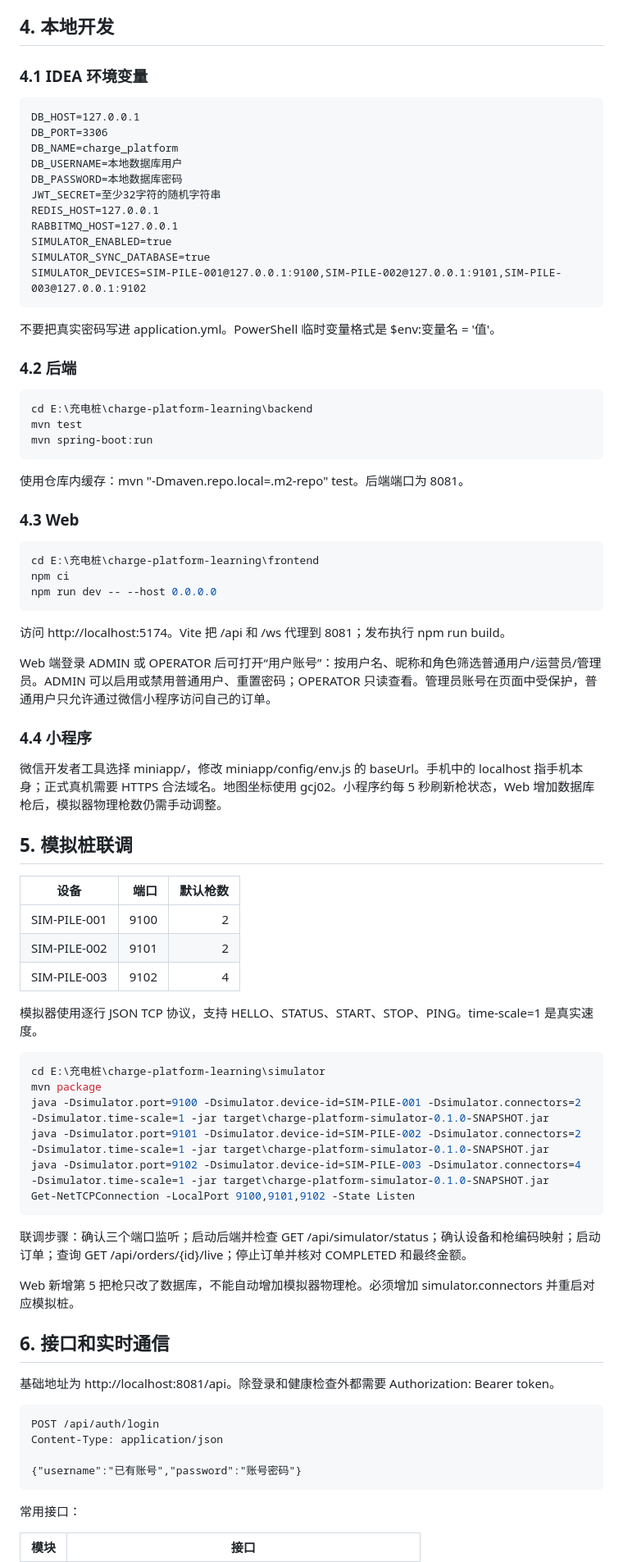
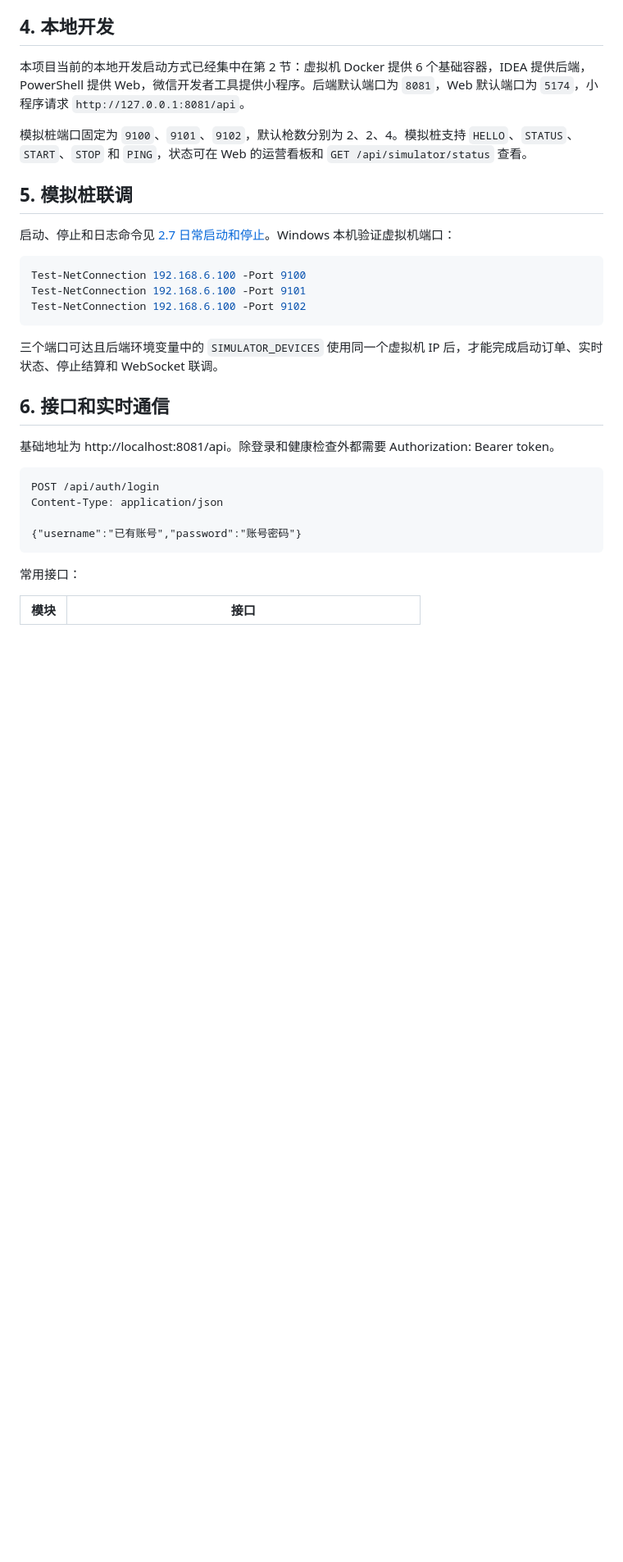
Before and after one commit to ifox-hu/charge-platform-learning, a Markdown page: README.md, the part around one of its changes. Shown at 82% size. GitHub-like rendering; blank space fills up the shorter version.

````diff
--- a/README.md
+++ b/README.md
@@ -230,72 +427,21 @@ JWT 过滤器解析令牌，SecurityConfig 负责 ADMIN/OPERATOR 权限。订单
 
 ## 4. 本地开发
 
-### 4.1 IDEA 环境变量
+本项目当前的本地开发启动方式已经集中在第 2 节：虚拟机 Docker 提供 6 个基础容器，IDEA 提供后端，PowerShell 提供 Web，微信开发者工具提供小程序。后端默认端口为 `8081`，Web 默认端口为 `5174`，小程序请求 `http://127.0.0.1:8081/api`。
 
-~~~text
-DB_HOST=127.0.0.1
-DB_PORT=3306
-DB_NAME=charge_platform
-DB_USERNAME=本地数据库用户
-DB_PASSWORD=本地数据库密码
-JWT_SECRET=至少32字符的随机字符串
-REDIS_HOST=127.0.0.1
-RABBITMQ_HOST=127.0.0.1
-SIMULATOR_ENABLED=true
-SIMULATOR_SYNC_DATABASE=true
-SIMULATOR_DEVICES=SIM-PILE-001@127.0.0.1:9100,SIM-PILE-002@127.0.0.1:9101,SIM-PILE-003@127.0.0.1:9102
-~~~
-
-不要把真实密码写进 application.yml。PowerShell 临时变量格式是 $env:变量名 = '值'。
-
-### 4.2 后端
-
-~~~powershell
-cd E:\充电桩\charge-platform-learning\backend
-mvn test
-mvn spring-boot:run
-~~~
-
-使用仓库内缓存：mvn "-Dmaven.repo.local=.m2-repo" test。后端端口为 8081。
-
-### 4.3 Web
-
-~~~powershell
-cd E:\充电桩\charge-platform-learning\frontend
-npm ci
-npm run dev -- --host 0.0.0.0
-~~~
-
-访问 http://localhost:5174。Vite 把 /api 和 /ws 代理到 8081；发布执行 npm run build。
-
-Web 端登录 ADMIN 或 OPERATOR 后可打开“用户账号”：按用户名、昵称和角色筛选普通用户/运营员/管理员。ADMIN 可以启用或禁用普通用户、重置密码；OPERATOR 只读查看。管理员账号在页面中受保护，普通用户只允许通过微信小程序访问自己的订单。
-
-### 4.4 小程序
-
-微信开发者工具选择 miniapp/，修改 miniapp/config/env.js 的 baseUrl。手机中的 localhost 指手机本身；正式真机需要 HTTPS 合法域名。地图坐标使用 gcj02。小程序约每 5 秒刷新枪状态，Web 增加数据库枪后，模拟器物理枪数仍需手动调整。
+模拟桩端口固定为 `9100`、`9101`、`9102`，默认枪数分别为 2、2、4。模拟桩支持 `HELLO`、`STATUS`、`START`、`STOP` 和 `PING`，状态可在 Web 的运营看板和 `GET /api/simulator/status` 查看。
 
 ## 5. 模拟桩联调
 
-| 设备 | 端口 | 默认枪数 |
-|---|---:|---:|
-| SIM-PILE-001 | 9100 | 2 |
-| SIM-PILE-002 | 9101 | 2 |
-| SIM-PILE-003 | 9102 | 4 |
+启动、停止和日志命令见 [2.7 日常启动和停止](#27-日常启动和停止)。Windows 本机验证虚拟机端口：
 
-模拟器使用逐行 JSON TCP 协议，支持 HELLO、STATUS、START、STOP、PING。time-scale=1 是真实速度。
+```powershell
+Test-NetConnection 192.168.6.100 -Port 9100
+Test-NetConnection 192.168.6.100 -Port 9101
+Test-NetConnection 192.168.6.100 -Port 9102
+```
 
-~~~powershell
-cd E:\充电桩\charge-platform-learning\simulator
-mvn package
-java -Dsimulator.port=9100 -Dsimulator.device-id=SIM-PILE-001 -Dsimulator.connectors=2 -Dsimulator.time-scale=1 -jar target\charge-platform-simulator-0.1.0-SNAPSHOT.jar
-java -Dsimulator.port=9101 -Dsimulator.device-id=SIM-PILE-002 -Dsimulator.connectors=2 -Dsimulator.time-scale=1 -jar target\charge-platform-simulator-0.1.0-SNAPSHOT.jar
-java -Dsimulator.port=9102 -Dsimulator.device-id=SIM-PILE-003 -Dsimulator.connectors=4 -Dsimulator.time-scale=1 -jar target\charge-platform-simulator-0.1.0-SNAPSHOT.jar
-Get-NetTCPConnection -LocalPort 9100,9101,9102 -State Listen
-~~~
-
-联调步骤：确认三个端口监听；启动后端并检查 GET /api/simulator/status；确认设备和枪编码映射；启动订单；查询 GET /api/orders/{id}/live；停止订单并核对 COMPLETED 和最终金额。
-
-Web 新增第 5 把枪只改了数据库，不能自动增加模拟器物理枪。必须增加 simulator.connectors 并重启对应模拟桩。
+三个端口可达且后端环境变量中的 `SIMULATOR_DEVICES` 使用同一个虚拟机 IP 后，才能完成启动订单、实时状态、停止结算和 WebSocket 联调。
 
 ## 6. 接口和实时通信
 
````
Also changed, not shown: other parts of README.md (+238 -57 lines), docs/interview-demo.md (deleted, +0 -32 lines).
